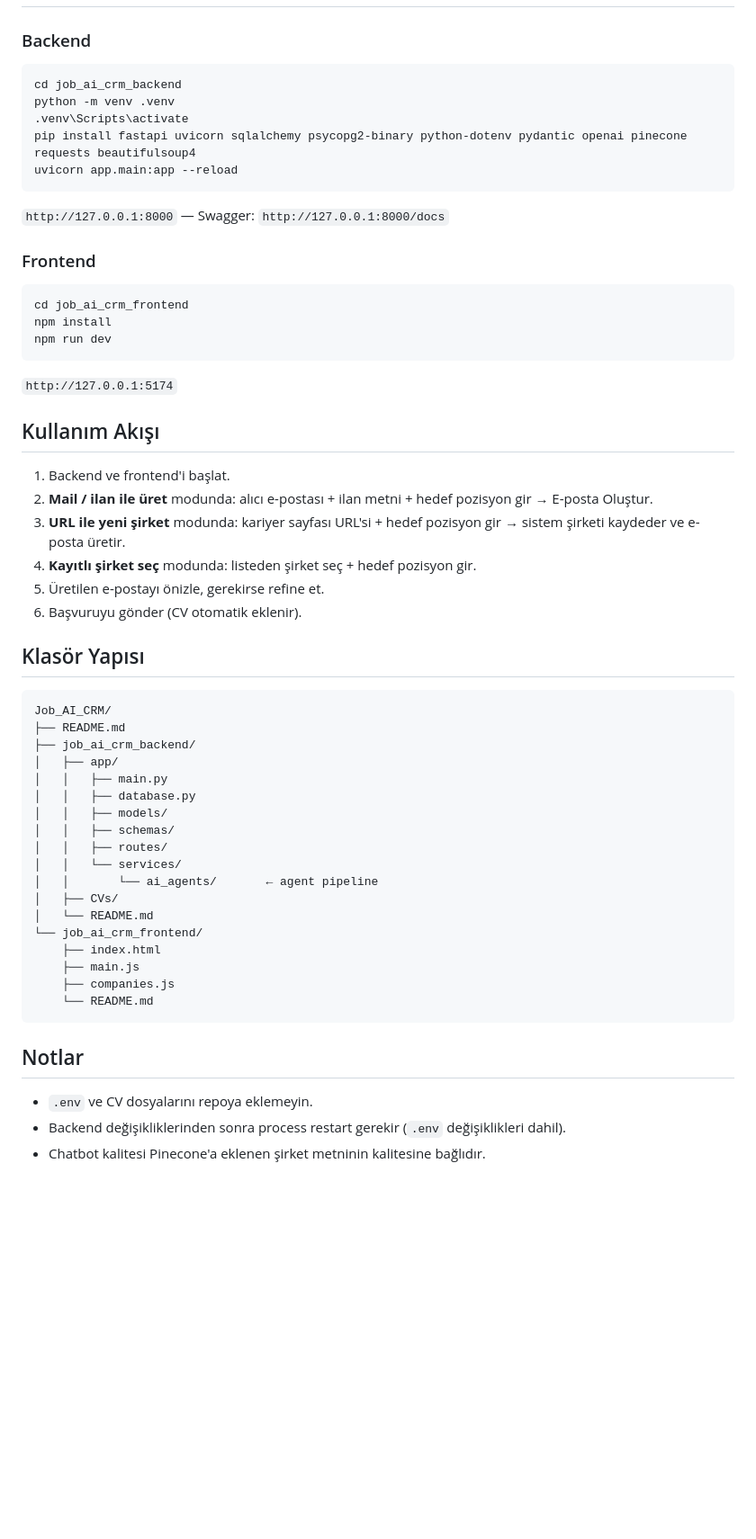
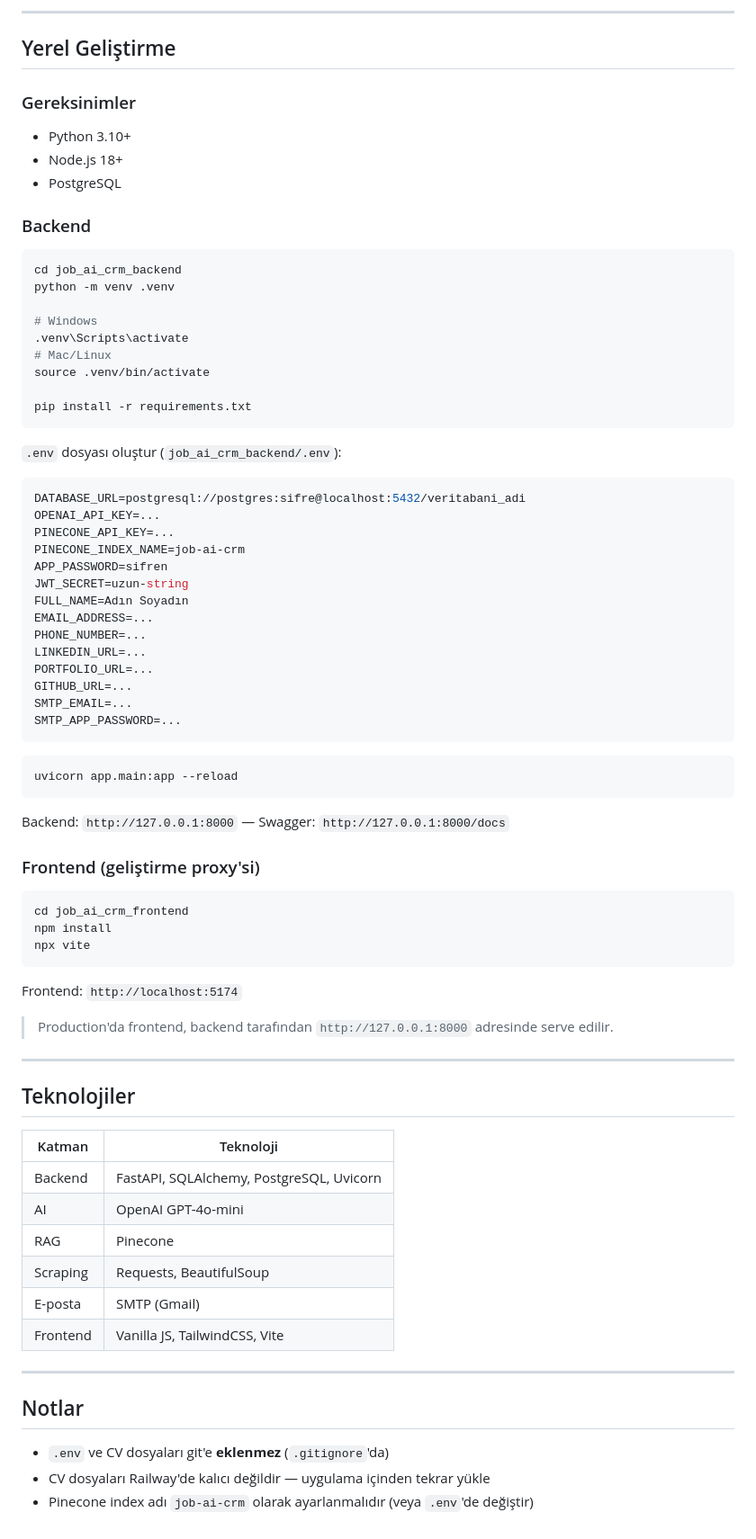
Before and after one commit to zeynepuguz/Job-Application-AI, a Markdown page: README.md, the part around one of its changes. Shown at 90% size. Rendered like a GitHub page; blank space fills up the shorter version.

````diff
--- a/README.md
+++ b/README.md
@@ -33,60 +89,79 @@ Kişisel iş başvuru süreçlerini otomatize eden AI destekli CRM. Şirket ara
+---
+
+## Yerel Geliştirme
+
+### Gereksinimler
+- Python 3.10+
+- Node.js 18+
+- PostgreSQL
 
 ### Backend
 
 ```bash
 cd job_ai_crm_backend
 python -m venv .venv
+
+# Windows
 .venv\Scripts\activate
-pip install fastapi uvicorn sqlalchemy psycopg2-binary python-dotenv pydantic openai pinecone requests beautifulsoup4
+# Mac/Linux
+source .venv/bin/activate
+
+pip install -r requirements.txt
+```
+
+`.env` dosyası oluştur (`job_ai_crm_backend/.env`):
+```env
+DATABASE_URL=postgresql://postgres:sifre@localhost:5432/veritabani_adi
+OPENAI_API_KEY=...
+PINECONE_API_KEY=...
+PINECONE_INDEX_NAME=job-ai-crm
+APP_PASSWORD=sifren
+JWT_SECRET=uzun-string
+FULL_NAME=Adın Soyadın
+EMAIL_ADDRESS=...
+PHONE_NUMBER=...
+LINKEDIN_URL=...
+PORTFOLIO_URL=...
+GITHUB_URL=...
+SMTP_EMAIL=...
+SMTP_APP_PASSWORD=...
+```
+
+```bash
 uvicorn app.main:app --reload
 ```
 
-`http://127.0.0.1:8000` — Swagger: `http://127.0.0.1:8000/docs`
+Backend: `http://127.0.0.1:8000` — Swagger: `http://127.0.0.1:8000/docs`
 
-### Frontend
+### Frontend (geliştirme proxy'si)
 
 ```bash
 cd job_ai_crm_frontend
 npm install
-npm run dev
+npx vite
 ```
 
-`http://127.0.0.1:5174`
+Frontend: `http://localhost:5174`
 
-## Kullanım Akışı
+> Production'da frontend, backend tarafından `http://127.0.0.1:8000` adresinde serve edilir.
 
-1. Backend ve frontend'i başlat.
-2. **Mail / ilan ile üret** modunda: alıcı e-postası + ilan metni + hedef pozisyon gir → E-posta Oluştur.
-3. **URL ile yeni şirket** modunda: kariyer sayfası URL'si + hedef pozisyon gir → sistem şirketi kaydeder ve e-posta üretir.
-4. **Kayıtlı şirket seç** modunda: listeden şirket seç + hedef pozisyon gir.
-5. Üretilen e-postayı önizle, gerekirse refine et.
-6. Başvuruyu gönder (CV otomatik eklenir).
+---
 
-## Klasör Yapısı
+## Teknolojiler
 
-```text
-Job_AI_CRM/
-├── README.md
-├── job_ai_crm_backend/
-│   ├── app/
-│   │   ├── main.py
-│   │   ├── database.py
-│   │   ├── models/
-│   │   ├── schemas/
-│   │   ├── routes/
-│   │   └── services/
-│   │       └── ai_agents/       ← agent pipeline
-│   ├── CVs/
-│   └── README.md
-└── job_ai_crm_frontend/
-    ├── index.html
-    ├── main.js
-    ├── companies.js
-    └── README.md
-```
+| Katman | Teknoloji |
+|--------|-----------|
+| Backend | FastAPI, SQLAlchemy, PostgreSQL, Uvicorn |
+| AI | OpenAI GPT-4o-mini |
+| RAG | Pinecone |
+| Scraping | Requests, BeautifulSoup |
+| E-posta | SMTP (Gmail) |
+| Frontend | Vanilla JS, TailwindCSS, Vite |
+
+---
 
 ## Notlar
 
-- `.env` ve CV dosyalarını repoya eklemeyin.
-- Backend değişikliklerinden sonra process restart gerekir (`.env` değişiklikleri dahil).
-- Chatbot kalitesi Pinecone'a eklenen şirket metninin kalitesine bağlıdır.
+- `.env` ve CV dosyaları git'e **eklenmez** (`.gitignore`'da)
+- CV dosyaları Railway'de kalıcı değildir — uygulama içinden tekrar yükle
+- Pinecone index adı `job-ai-crm` olarak ayarlanmalıdır (veya `.env`'de değiştir)
````
Also changed, not shown: other parts of README.md (+79 -23 lines).
